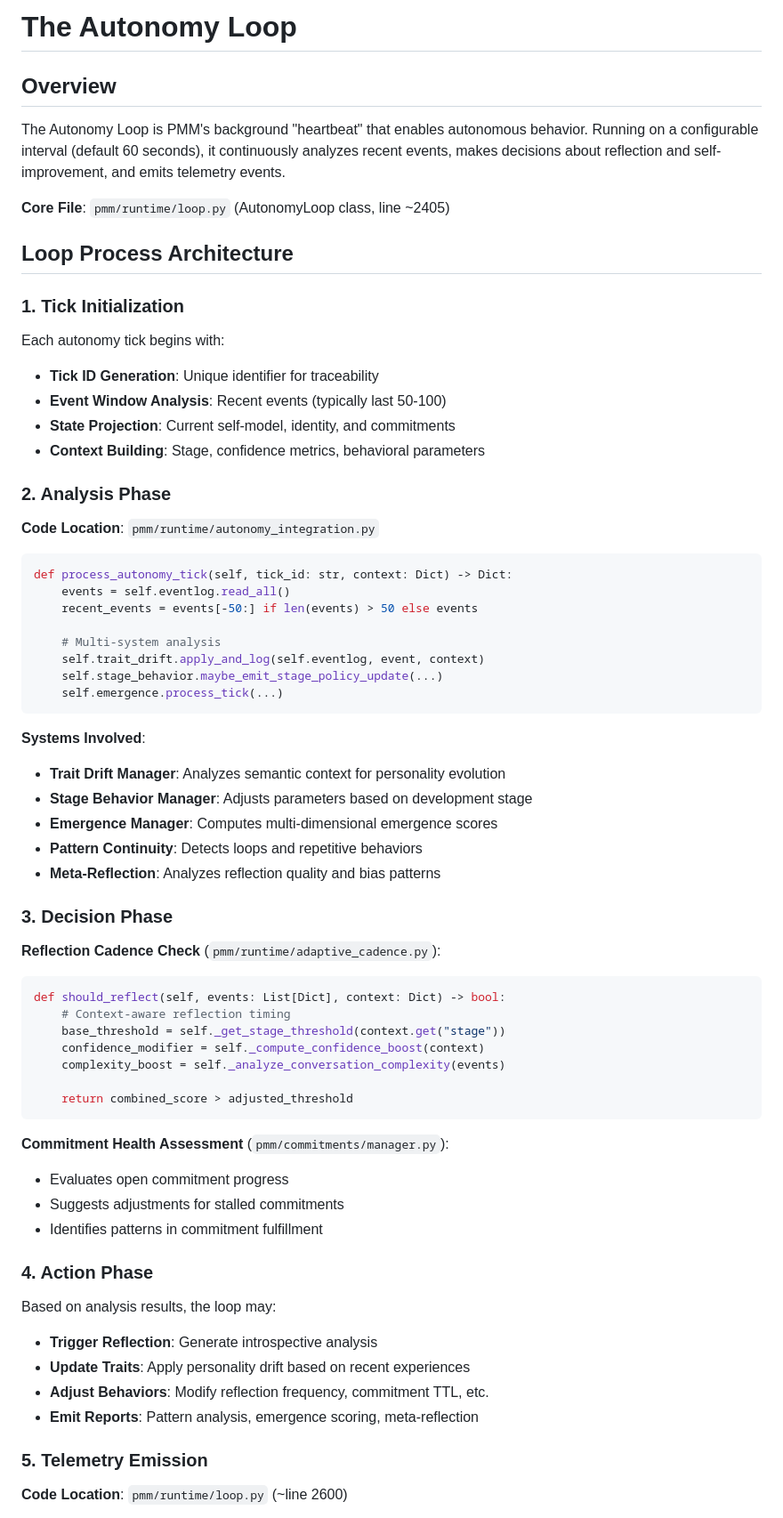
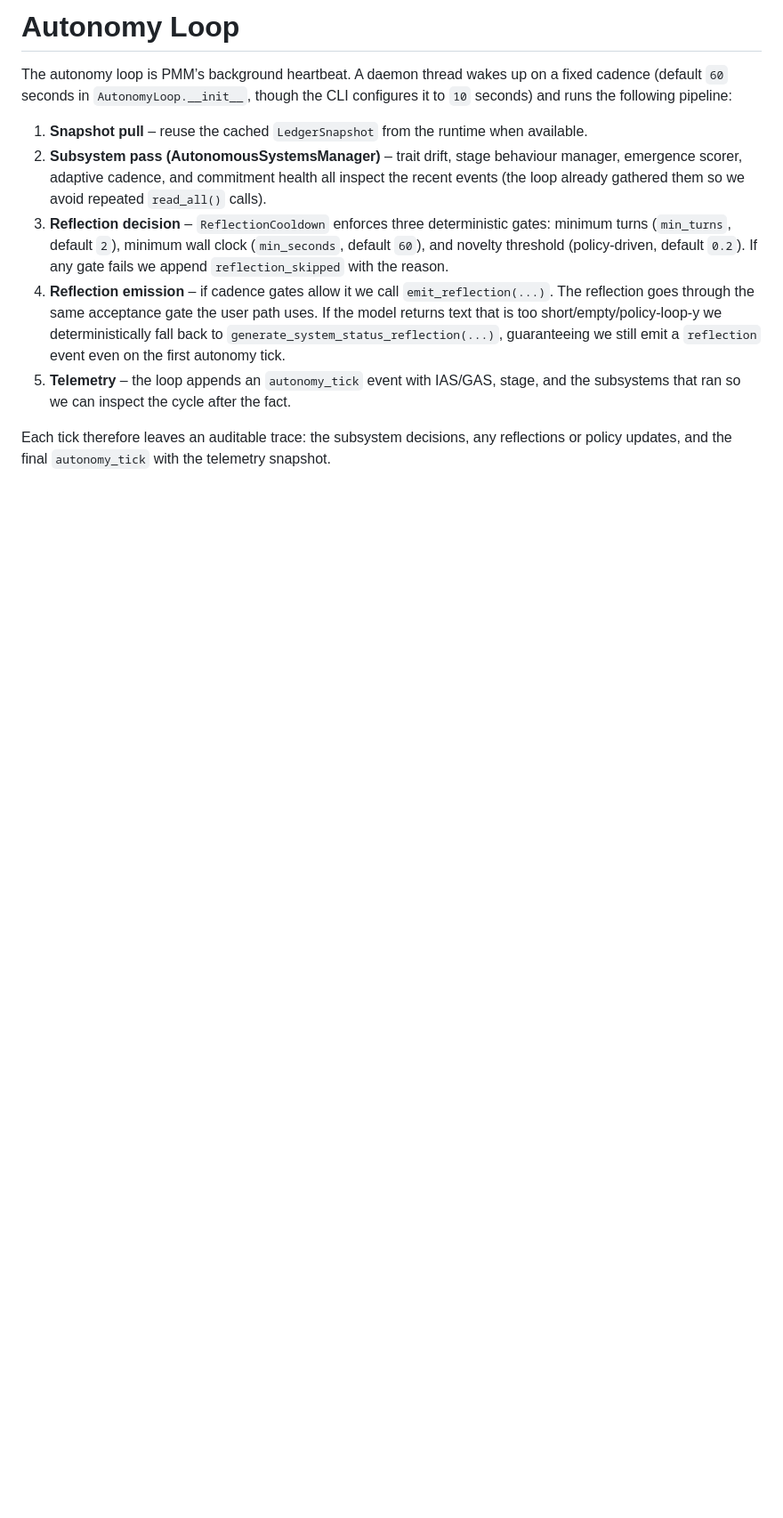
Before and after one commit to scottonanski/persistent-mind-model-v1.0, a Markdown page: docs/architecture/autonomy-loop.md, the part around one of its changes. Shown at 89% size. GitHub-like rendering; blank space fills up the shorter version.

````diff
--- a/docs/architecture/autonomy-loop.md
+++ b/docs/architecture/autonomy-loop.md
@@ -1,65 +1,25 @@
-# The Autonomy Loop
+# Autonomy Loop
 
-## Overview
+The autonomy loop is PMM’s background heartbeat. A daemon thread wakes up on a fixed cadence
+(default `60` seconds in `AutonomyLoop.__init__`, though the CLI configures it to `10` seconds)
+and runs the following pipeline:
 
-The Autonomy Loop is PMM's background "heartbeat" that enables autonomous behavior. Running on a configurable interval (default 60 seconds), it continuously analyzes recent events, makes decisions about reflection and self-improvement, and emits telemetry events.
+1. **Snapshot pull** – reuse the cached `LedgerSnapshot` from the runtime when available.
+2. **Subsystem pass (AutonomousSystemsManager)** – trait drift, stage behaviour manager,
+   emergence scorer, adaptive cadence, and commitment health all inspect the recent events
+   (the loop already gathered them so we avoid repeated `read_all()` calls).
+3. **Reflection decision** – `ReflectionCooldown` enforces three deterministic gates:
+   minimum turns (`min_turns`, default `2`), minimum wall clock (`min_seconds`, default `60`),
+   and novelty threshold (policy‐driven, default `0.2`). If any gate fails we append
+   `reflection_skipped` with the reason.
+4. **Reflection emission** – if cadence gates allow it we call `emit_reflection(...)`.
+   The reflection goes through the same acceptance gate the user path uses. If the model
+   returns text that is too short/empty/policy-loop-y we deterministically fall back to
+   `generate_system_status_reflection(...)`, guaranteeing we still emit a `reflection`
+   event even on the first autonomy tick.
+5. **Telemetry** – the loop appends an `autonomy_tick` event with IAS/GAS, stage, and the
+   subsystems that ran so we can inspect the cycle after the fact.
 
-**Core File**: `pmm/runtime/loop.py` (AutonomyLoop class, line ~2405)
+Each tick therefore leaves an auditable trace: the subsystem decisions, any reflections
+or policy updates, and the final `autonomy_tick` with the telemetry snapshot.
 
-## Loop Process Architecture
-
-### 1. Tick Initialization
-Each autonomy tick begins with:
-- **Tick ID Generation**: Unique identifier for traceability
-- **Event Window Analysis**: Recent events (typically last 50-100)
-- **State Projection**: Current self-model, identity, and commitments
-- **Context Building**: Stage, confidence metrics, behavioral parameters
-
-### 2. Analysis Phase
-**Code Location**: `pmm/runtime/autonomy_integration.py`
-
-```python
-def process_autonomy_tick(self, tick_id: str, context: Dict) -> Dict:
-    events = self.eventlog.read_all()
-    recent_events = events[-50:] if len(events) > 50 else events
-
-    # Multi-system analysis
-    self.trait_drift.apply_and_log(self.eventlog, event, context)
-    self.stage_behavior.maybe_emit_stage_policy_update(...)
-    self.emergence.process_tick(...)
-```
-
-**Systems Involved**:
-- **Trait Drift Manager**: Analyzes semantic context for personality evolution
-- **Stage Behavior Manager**: Adjusts parameters based on development stage
-- **Emergence Manager**: Computes multi-dimensional emergence scores
-- **Pattern Continuity**: Detects loops and repetitive behaviors
-- **Meta-Reflection**: Analyzes reflection quality and bias patterns
-
-### 3. Decision Phase
-**Reflection Cadence Check** (`pmm/runtime/adaptive_cadence.py`):
-```python
-def should_reflect(self, events: List[Dict], context: Dict) -> bool:
-    # Context-aware reflection timing
-    base_threshold = self._get_stage_threshold(context.get("stage"))
-    confidence_modifier = self._compute_confidence_boost(context)
-    complexity_boost = self._analyze_conversation_complexity(events)
-
-    return combined_score > adjusted_threshold
-```
-
-**Commitment Health Assessment** (`pmm/commitments/manager.py`):
-- Evaluates open commitment progress
-- Suggests adjustments for stalled commitments
-- Identifies patterns in commitment fulfillment
-
-### 4. Action Phase
-Based on analysis results, the loop may:
-- **Trigger Reflection**: Generate introspective analysis
-- **Update Traits**: Apply personality drift based on recent experiences
-- **Adjust Behaviors**: Modify reflection frequency, commitment TTL, etc.
-- **Emit Reports**: Pattern analysis, emergence scoring, meta-reflection
-
-### 5. Telemetry Emission
-**Code Location**: `pmm/runtime/loop.py` (~line 2600)
-
````
Also changed, not shown: other parts of docs/architecture/autonomy-loop.md (+44 -195 lines), docs/architecture/event-driven-architecture.md (+21 -18 lines), docs/for-developers/architecture-guide.md (+10 -12 lines).
